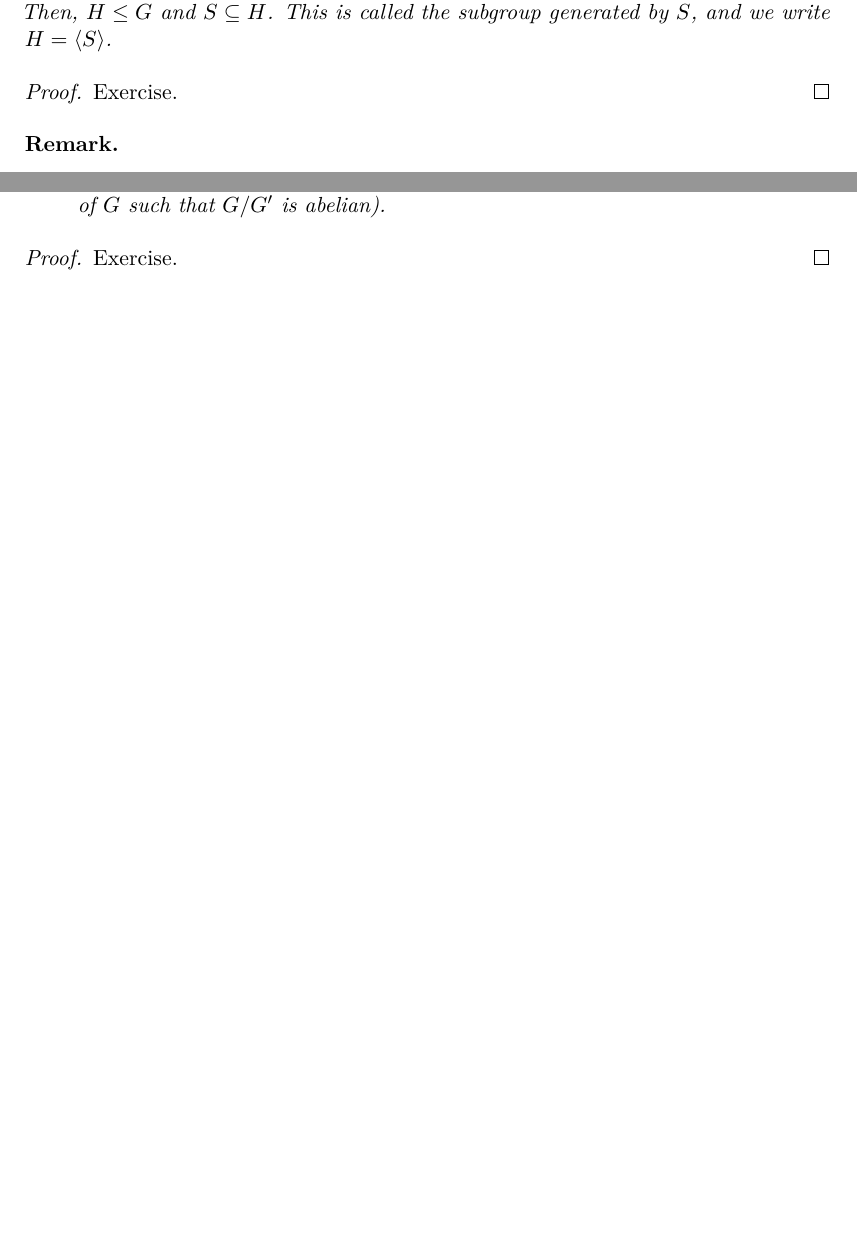
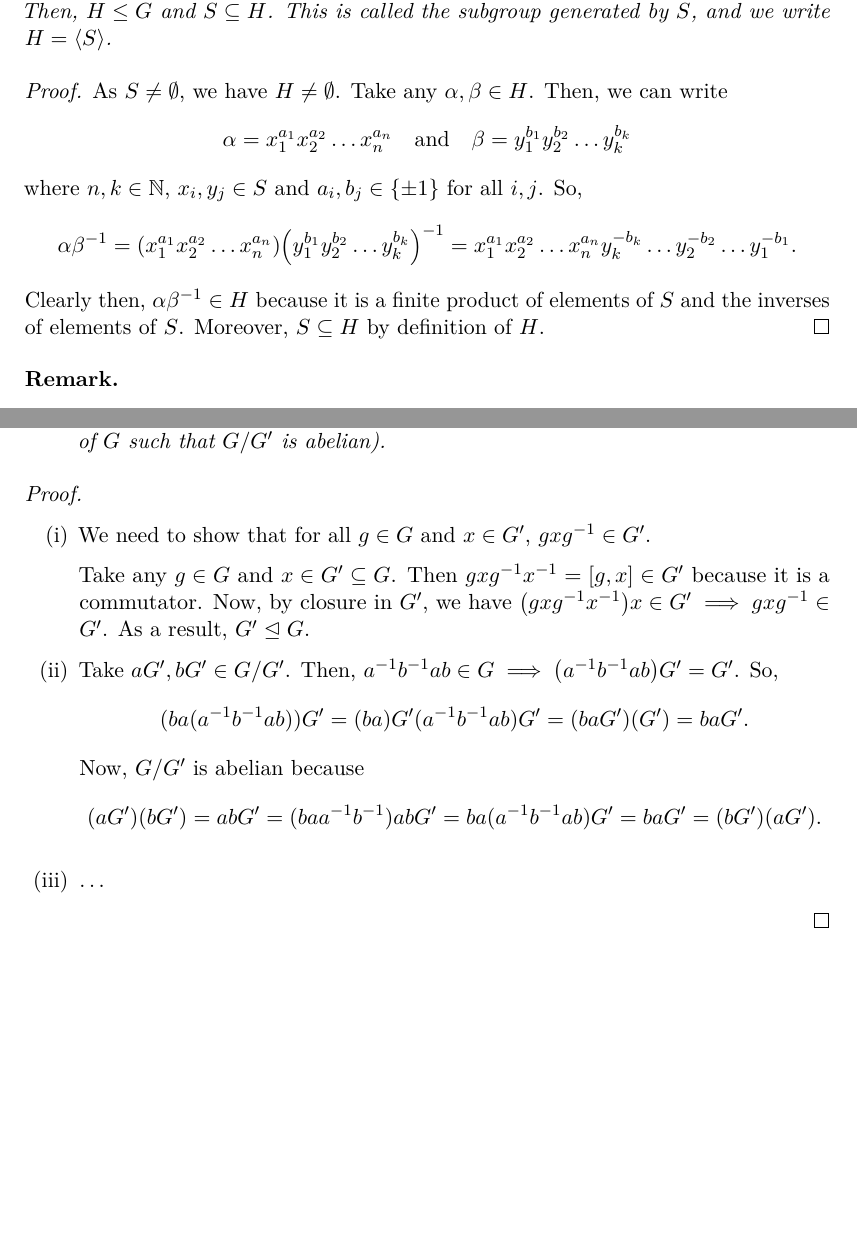
Before and after one commit to rashidtalha/nust-bs-maths, a LaTeX document (group-theory-ii/main.tex): two parts of pages 3 and 4 of 4, joined at a grey line, cut so that both start at the same text, the shorter picture padded with empty space. Compiled offline with pdfLaTeX.

Commit message:
Expand the section on commutator subgroup

```diff
--- a/group-theory-ii/main.tex
+++ b/group-theory-ii/main.tex
@@ -151,7 +151,19 @@ KLEIN FOUR, DIHEDRAL, SYMMETRIC, QUATERNION, DIRECT PRODUCT.
     be the set of all finite products of elements of $S$ and the inverses of elements of $S$. Then, $H \subgroup G$ and $S \subseteq H$. This is called the subgroup generated by $S$, and we write $H = \cyclic{S}$.
 \end{nthm}
 \begin{proof}
-    Exercise.
+    As $S \neq \emptyset$, we have $H \neq \emptyset$. Take any $\alpha, \beta \in H$. Then, we can write
+    \begin{equation*}
+        \alpha = x_{1}^{a_{1}} x_{2}^{a_{2}} \dots x_{n}^{a_{n}}
+        \quad\text{and}\quad
+        \beta = y_{1}^{b_{1}} y_{2}^{b_{2}} \dots y_{k}^{b_{k}}
+    \end{equation*}
+    where $n, k \in \N$, $x_{i}, y_{j} \in S$ and $a_{i}, b_{j} \in \set{\pm 1}$ for all $i, j$. So,
+    \begin{equation*}
+        \alpha \beta^{-1}
+        = \paren*{ x_{1}^{a_{1}} x_{2}^{a_{2}} \dots x_{n}^{a_{n}} } \paren*{ y_{1}^{b_{1}} y_{2}^{b_{2}} \dots y_{k}^{b_{k}} }^{-1}
+        = x_{1}^{a_{1}} x_{2}^{a_{2}} \dots x_{n}^{a_{n}} y_{k}^{-b_{k}} \dots y_{2}^{-b_{2}} \dots y_{1}^{-b_{1}}.
+    \end{equation*}
+    Clearly then, $\alpha\beta^{-1} \in H$ because it is a finite product of elements of $S$ and the inverses of elements of $S$. Moreover, $S \subseteq H$ by definition of $H$.
 \end{proof}
 
 \begin{remark}\phantom{}
@@ -207,7 +219,24 @@ By definition, a general element of $\cyclic{S}$ is a finite product of commutat
     \end{enumerate}
 \end{nthm}
 \begin{proof}
-    Exercise.
+    \phantom{}
+    \begin{enumerate}
+        \item We need to show that for all $g \in G$ and $x \in G'$, $g x g^{-1} \in G'$.
+
+        Take any $g \in G$ and $x \in G' \subseteq G$. Then $g x g^{-1} x^{-1} = \comm{g, x} \in G'$ because it is a commutator. Now, by closure in $G'$, we have
+        $\paren*{ g x g^{-1} x^{-1} } x \in G' \implies g x g^{-1} \in G'$. As a result, $G' \nsubgroup G$.
+
+        \item Take $aG', bG' \in G/G'$. Then, $a^{-1}b^{-1}ab \in G \implies \paren*{a^{-1}b^{-1}ab} G' = G'$. So,
+        \begin{equation*}
+            \paren{ba\paren{a^{-1}b^{-1}ab}} G' = \paren{ba} G' \paren{a^{-1}b^{-1}ab} G' = \paren{ba G'} \paren{G'} = ba G'.
+        \end{equation*}
+        Now, $G/G'$ is abelian because
+        \begin{equation*}
+            \paren{aG'} \paren{bG'} = ab G' = \paren{baa^{-1}b^{-1}}ab G' = ba\paren{a^{-1}b^{-1}ab} G' = ba G' = \paren{bG'} \paren{aG'}.
+        \end{equation*}
+
+        \item \dots
+    \end{enumerate}
 \end{proof}
 
 
```
